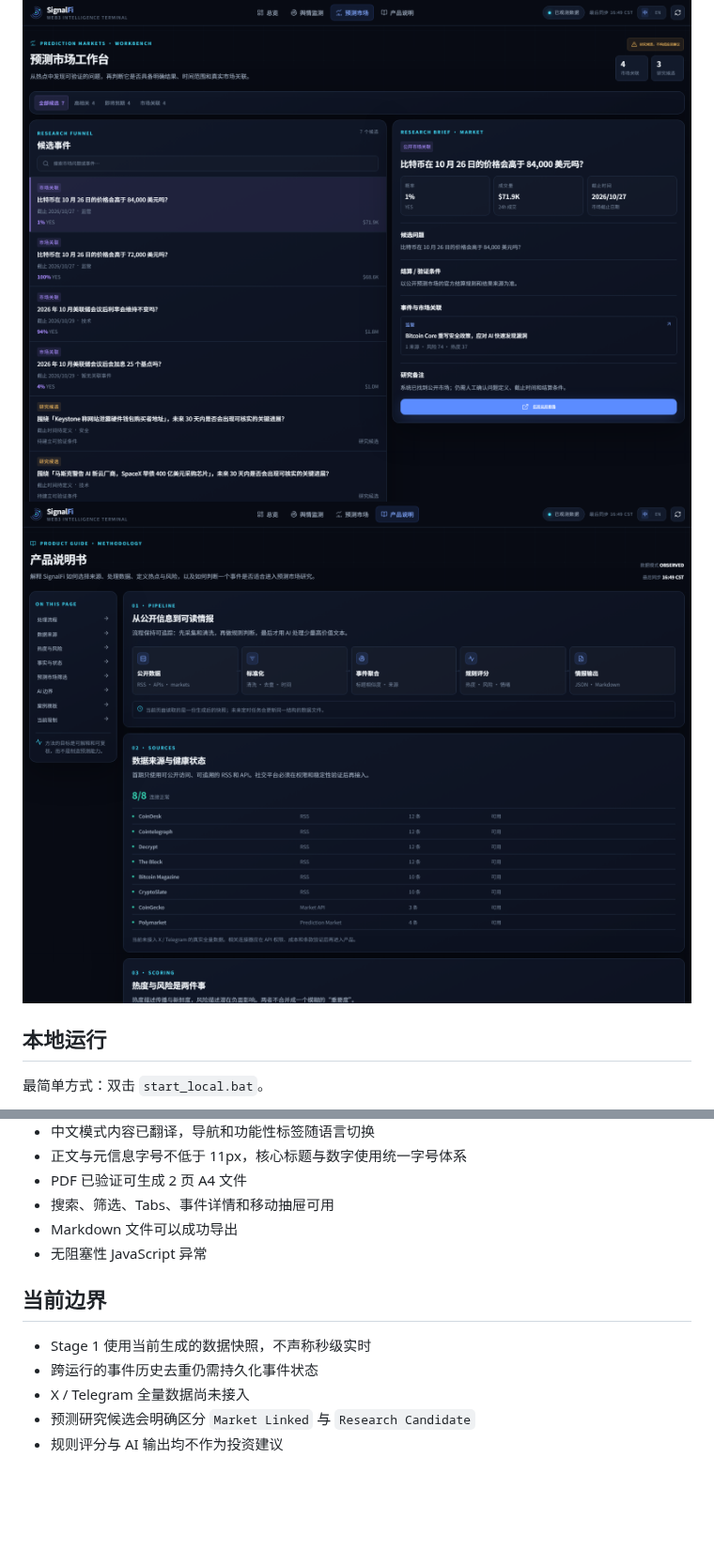
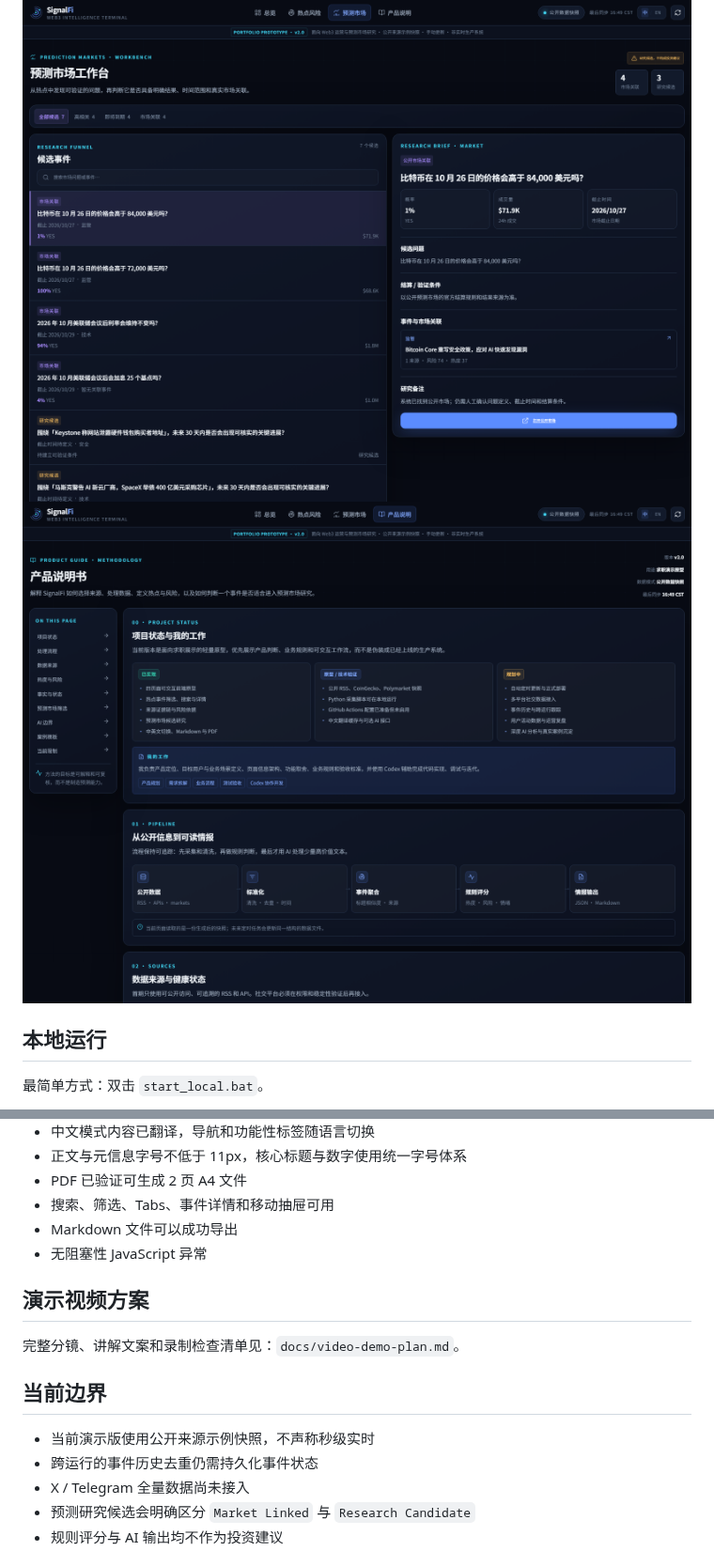
Before and after one commit to Reynald0588/signalfi, a Markdown page: README.md, 2 parts joined by grey strips. Shown at 94% size. Rendered like a GitHub page; pictures changed too: preview-methodology.png, preview-prediction.png; blank space fills up the shorter version.

```diff
--- a/README.md
+++ b/README.md
@@ -140,9 +141,13 @@ data/translation_cache.json 已翻译标题、摘要与市场问题缓存
 - Markdown 文件可以成功导出
 - 无阻塞性 JavaScript 异常
 
+## 演示视频方案
+
+完整分镜、讲解文案和录制检查清单见：`docs/video-demo-plan.md`。
+
 ## 当前边界
 
-- Stage 1 使用当前生成的数据快照，不声称秒级实时
+- 当前演示版使用公开来源示例快照，不声称秒级实时
 - 跨运行的事件历史去重仍需持久化事件状态
 - X / Telegram 全量数据尚未接入
 - 预测研究候选会明确区分 `Market Linked` 与 `Research Candidate`
```
Also changed, not shown: other parts of README.md (+8 -7 lines), CHANGELOG.md (+12 -0 lines), docs/video-demo-plan.md (added, +113 -0 lines), preview-mobile.png, preview-signals.png, preview.png, 7 other files.
